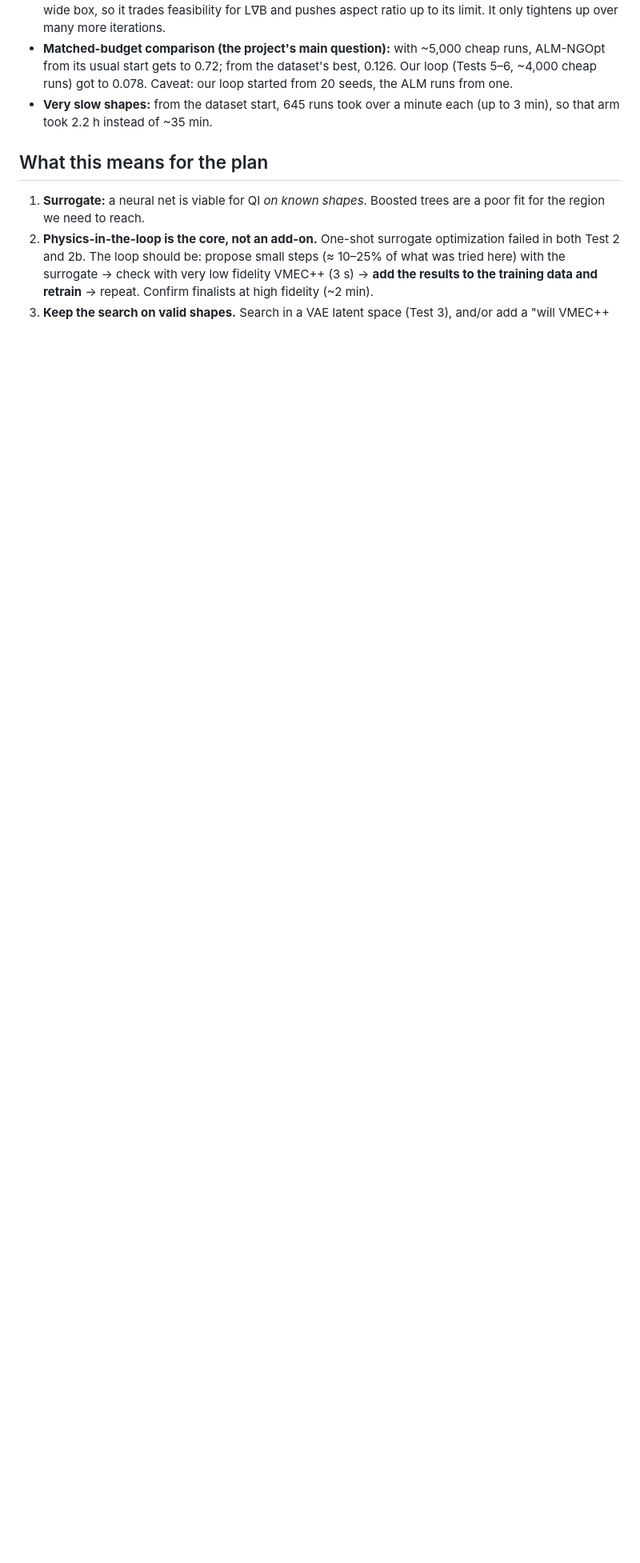
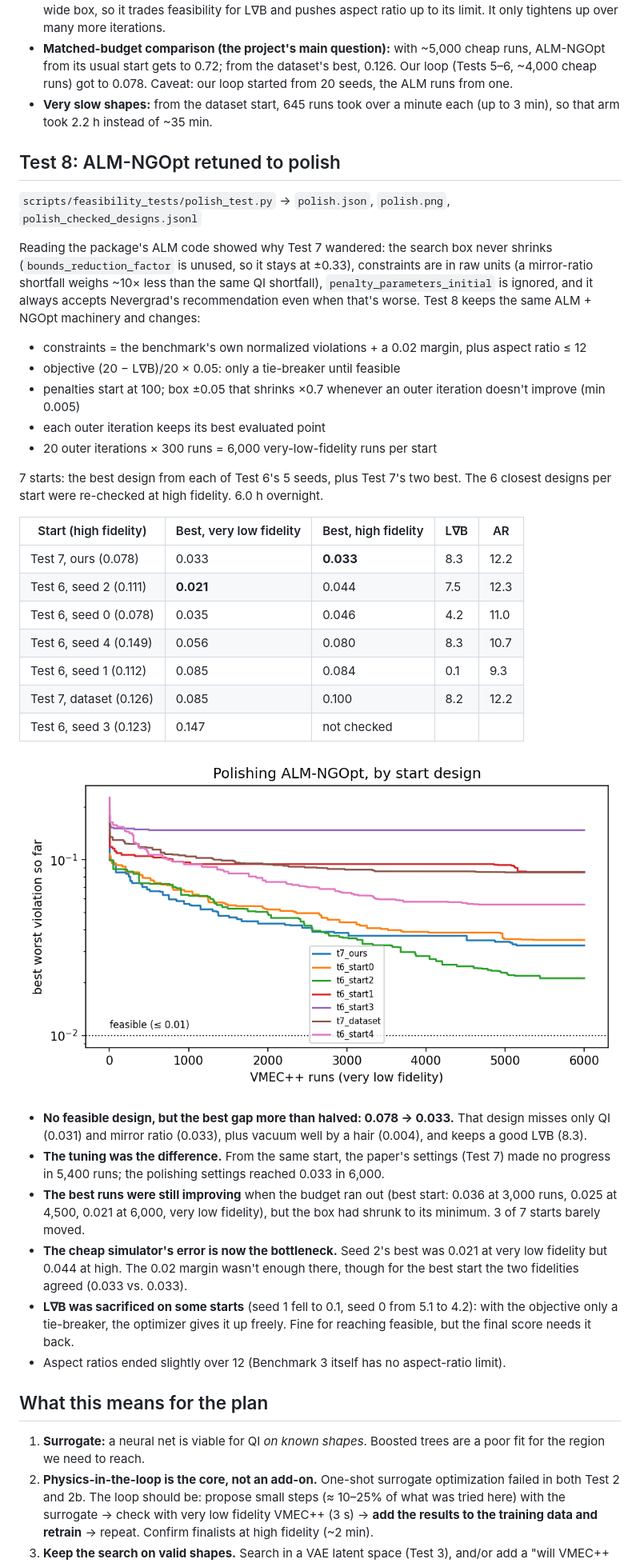
Before and after one commit to FatakBorhani/2.156-final-project, a Markdown page: results/feasibility_tests/SUMMARY.md, the part around one of its changes. Shown at 80% size. GitHub-like rendering; pictures changed too: results/feasibility_tests/polish.png (added); blank space fills up the shorter version.

```diff
--- a/results/feasibility_tests/SUMMARY.md
+++ b/results/feasibility_tests/SUMMARY.md
@@ -324,6 +326,55 @@ logic is unchanged. The best designs per start were re-checked at high fidelity.
 - **Very slow shapes:** from the dataset start, 645 runs took over a minute each (up to
   3 min), so that arm took 2.2 h instead of ~35 min.
 
+## Test 8: ALM-NGOpt retuned to polish
+
+`scripts/feasibility_tests/polish_test.py` → `polish.json`, `polish.png`, `polish_checked_designs.jsonl`
+
+Reading the package's ALM code showed why Test 7 wandered: the search box never shrinks
+(`bounds_reduction_factor` is unused, so it stays at ±0.33), constraints are in raw units
+(a mirror-ratio shortfall weighs ~10× less than the same QI shortfall),
+`penalty_parameters_initial` is ignored, and it always accepts Nevergrad's recommendation
+even when that's worse. Test 8 keeps the same ALM + NGOpt machinery and changes:
+
+- constraints = the benchmark's own normalized violations + a 0.02 margin, plus aspect
+  ratio ≤ 12
+- objective (20 − L∇B)/20 × 0.05: only a tie-breaker until feasible
+- penalties start at 100; box ±0.05 that shrinks ×0.7 whenever an outer iteration doesn't
+  improve (min 0.005)
+- each outer iteration keeps its best evaluated point
+- 20 outer iterations × 300 runs = 6,000 very-low-fidelity runs per start
+
+7 starts: the best design from each of Test 6's 5 seeds, plus Test 7's two best. The 6
+closest designs per start were re-checked at high fidelity. 6.0 h overnight.
+
+| Start (high fidelity) | Best, very low fidelity | Best, high fidelity | L∇B | AR |
+|---|---|---|---|---|
+| Test 7, ours (0.078) | 0.033 | **0.033** | 8.3 | 12.2 |
+| Test 6, seed 2 (0.111) | **0.021** | 0.044 | 7.5 | 12.3 |
+| Test 6, seed 0 (0.078) | 0.035 | 0.046 | 4.2 | 11.0 |
+| Test 6, seed 4 (0.149) | 0.056 | 0.080 | 8.3 | 10.7 |
+| Test 6, seed 1 (0.112) | 0.085 | 0.084 | 0.1 | 9.3 |
+| Test 7, dataset (0.126) | 0.085 | 0.100 | 8.2 | 12.2 |
+| Test 6, seed 3 (0.123) | 0.147 | not checked | | |
+
+![Test 8](polish.png)
+
+- **No feasible design, but the best gap more than halved: 0.078 → 0.033.** That design
+  misses only QI (0.031) and mirror ratio (0.033), plus vacuum well by a hair (0.004),
+  and keeps a good L∇B (8.3).
+- **The tuning was the difference.** From the same start, the paper's settings (Test 7)
+  made no progress in 5,400 runs; the polishing settings reached 0.033 in 6,000.
+- **The best runs were still improving** when the budget ran out (best start: 0.036 at
+  3,000 runs, 0.025 at 4,500, 0.021 at 6,000, very low fidelity), but the box had shrunk
+  to its minimum. 3 of 7 starts barely moved.
+- **The cheap simulator's error is now the bottleneck.** Seed 2's best was 0.021 at very
+  low fidelity but 0.044 at high. The 0.02 margin wasn't enough there, though for the best
+  start the two fidelities agreed (0.033 vs. 0.033).
+- **L∇B was sacrificed on some starts** (seed 1 fell to 0.1, seed 0 from 5.1 to 4.2): with
+  the objective only a tie-breaker, the optimizer gives it up freely. Fine for reaching
+  feasible, but the final score needs it back.
+- Aspect ratios ended slightly over 12 (Benchmark 3 itself has no aspect-ratio limit).
+
 ## What this means for the plan
 
 1. **Surrogate:** a neural net is viable for QI *on known shapes*. Boosted trees are a
```
Also changed, not shown: other parts of results/feasibility_tests/SUMMARY.md (+9 -2 lines), README.md (+8 -4 lines), 3 other files.
